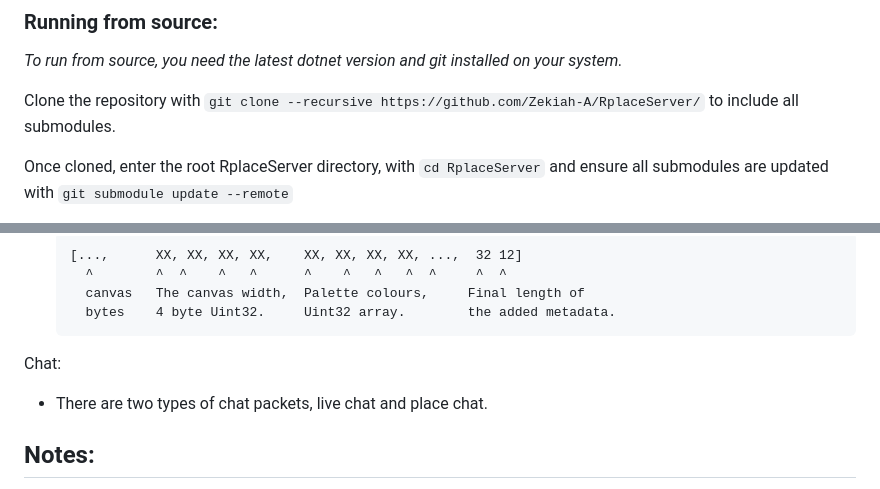
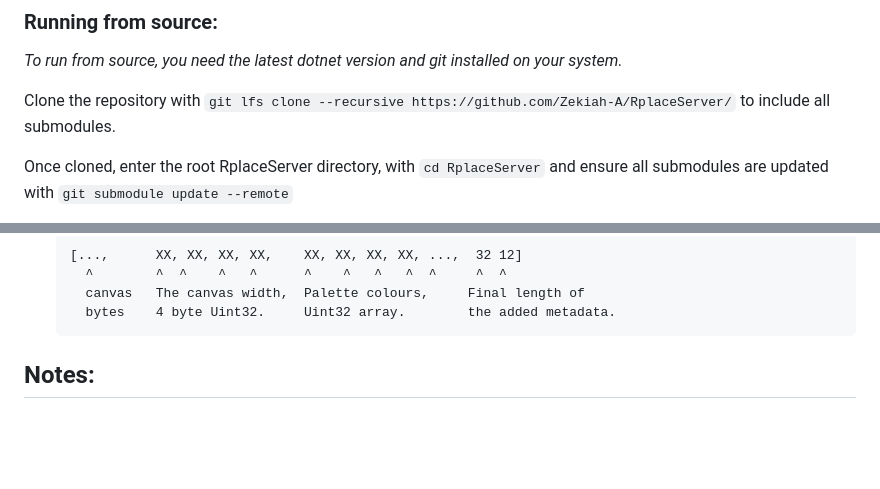
Before and after one commit to Zekiah-A/RplaceServer, a Markdown page: README.md, 2 parts joined by grey strips. Rendered like a GitHub page; blank space fills up the shorter version.

````diff
--- a/README.md
+++ b/README.md
@@ -15,7 +15,7 @@ The first time you run the server, it should create a configuration, edit this i
 ### Running from source:
 _To run from source, you need the latest dotnet version and git installed on your system._
 
-Clone the repository with `git clone --recursive https://github.com/Zekiah-A/RplaceServer/` to include all submodules.
+Clone the repository with `git lfs clone --recursive https://github.com/Zekiah-A/RplaceServer/` to include all submodules.
 
 Once cloned, enter the root RplaceServer directory, with `cd RplaceServer` and ensure all submodules are updated with `git submodule update --remote`
 
@@ -87,8 +87,5 @@ Canvas:
       bytes    4 byte Uint32.     Uint32 array.        the added metadata.
     ```
 
-Chat:
- - There are two types of chat packets, live chat and place chat.
-
 ## Notes:
  - **[Known bug]** If you are facing issues with enabling TLS/SSL on the socket server, you can use a TlS/SSL proxy, such as NGINX to easily enable HTTPS functionality on the non-https server.
````
